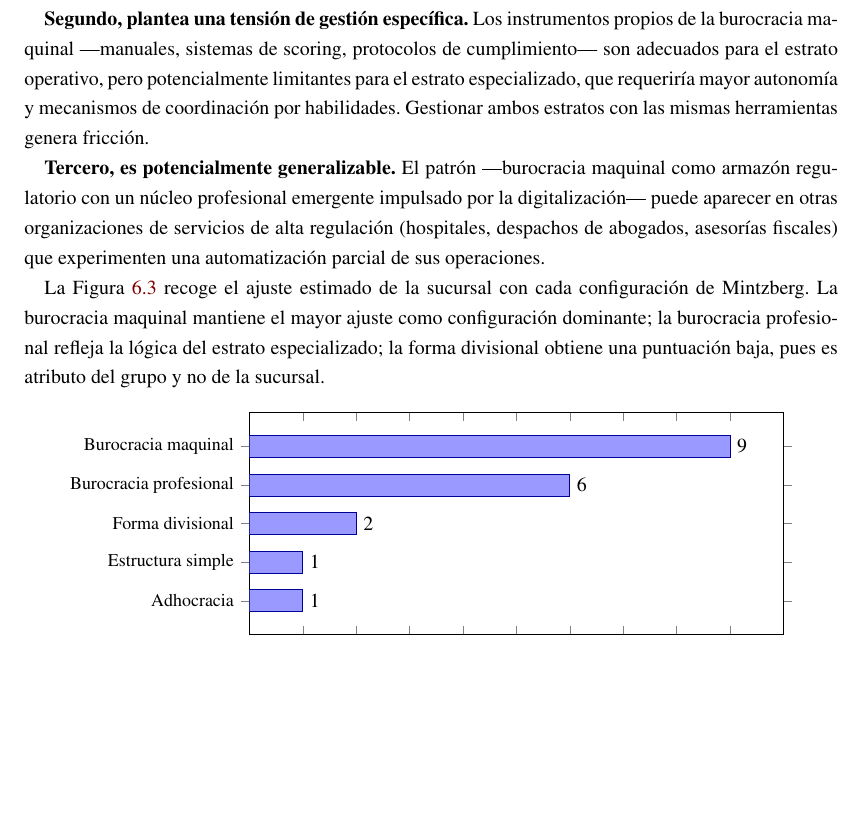
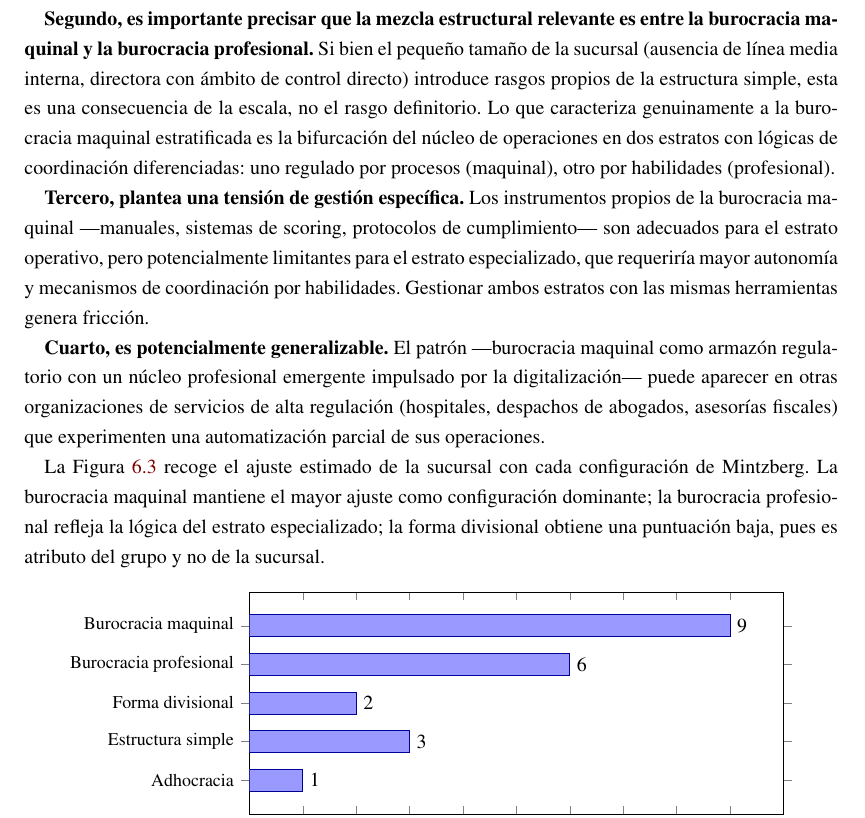
Before and after one commit to InfoBoys/OrganizacionCaixaBank, a LaTeX document (main.tex, which reads capitulos/joseangel.tex): part of page 40 of 42, cut at the place of the change, the shorter picture padded with empty space. Compiled offline with pdfLaTeX.

Commit message:
detalle est simble

```diff
--- a/capitulos/joseangel.tex
+++ b/capitulos/joseangel.tex
@@ -433,13 +433,22 @@ canal digital--- y el estrato especializado ganará peso. La sucursal de Motril
 estar en tránsito hacia una burocracia profesional plena enmarcada en un aparato
 corporativo de control maquinal.
 
-\textbf{Segundo, plantea una tensión de gestión específica.} Los instrumentos propios
+\textbf{Segundo, es importante precisar que la mezcla estructural relevante es entre
+la burocracia maquinal y la burocracia profesional.} Si bien el pequeño tamaño de
+la sucursal (ausencia de línea media interna, directora con ámbito de control
+directo) introduce rasgos propios de la estructura simple, esta es una consecuencia
+de la escala, no el rasgo definitorio. Lo que caracteriza genuinamente a la
+burocracia maquinal estratificada es la bifurcación del núcleo de operaciones en
+dos estratos con lógicas de coordinación diferenciadas: uno regulado por procesos
+(maquinal), otro por habilidades (profesional).
+
+\textbf{Tercero, plantea una tensión de gestión específica.} Los instrumentos propios
 de la burocracia maquinal ---manuales, sistemas de scoring, protocolos de cumplimiento---
 son adecuados para el estrato operativo, pero potencialmente limitantes para el estrato
 especializado, que requeriría mayor autonomía y mecanismos de coordinación por
 habilidades. Gestionar ambos estratos con las mismas herramientas genera fricción.
 
-\textbf{Tercero, es potencialmente generalizable.} El patrón ---burocracia maquinal
+\textbf{Cuarto, es potencialmente generalizable.} El patrón ---burocracia maquinal
 como armazón regulatorio con un núcleo profesional emergente impulsado por la
 digitalización--- puede aparecer en otras organizaciones de servicios de alta regulación
 (hospitales, despachos de abogados, asesorías fiscales) que experimenten una
@@ -477,8 +486,8 @@ del grupo y no de la sucursal.
     ]
       \addplot[fill=blue!40, draw=blue!60!black] coordinates {
         (1,Adhocracia)
-        (1,{Estructura simple})
         (2,{Forma divisional})
+        (3,{Estructura simple})
         (6,{Burocracia profesional})
         (9,{Burocracia maquinal})
       };
```
